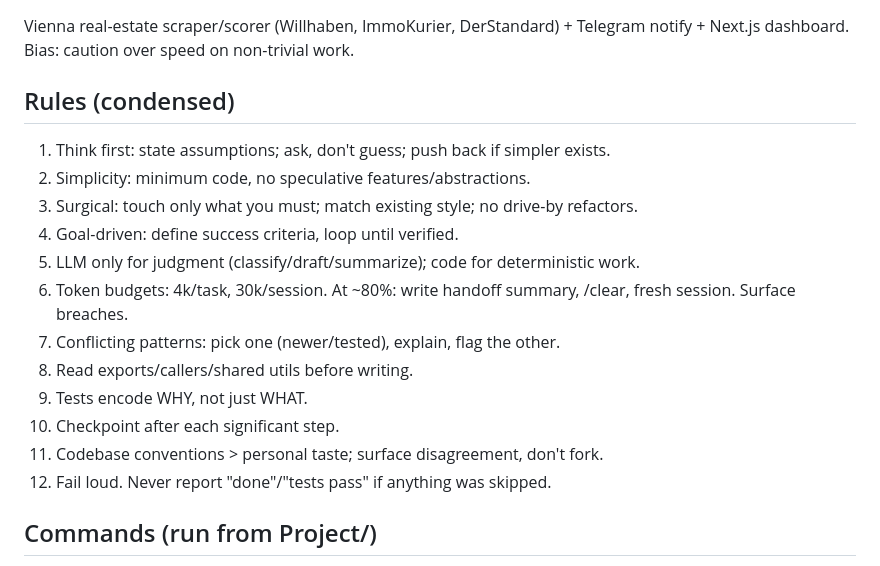
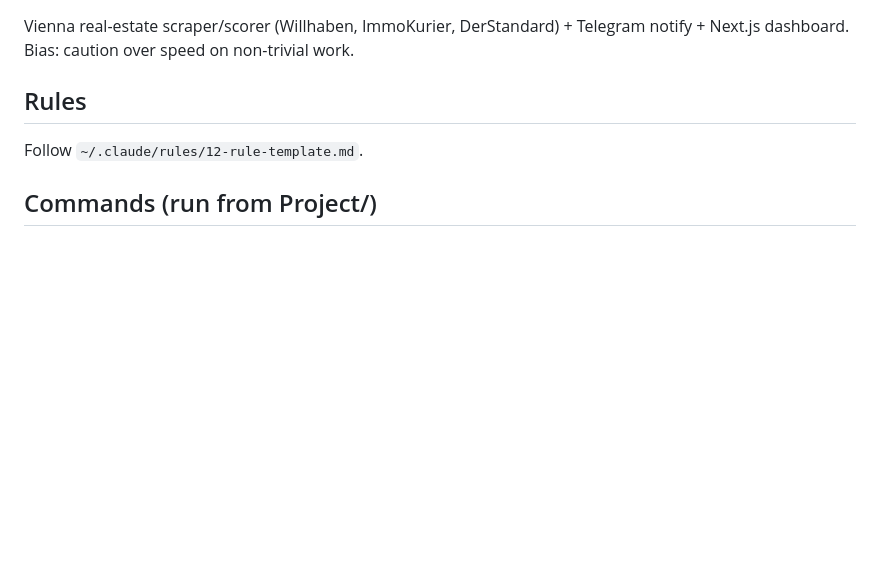
Before and after one commit to vladbrincoveanu/ImmoAgent, a Markdown page: CLAUDE.md, the part around the change. Rendered like a GitHub page; blank space fills up the shorter version.

Commit message:
docs: point CLAUDE.md rules at shared 12-rule template
Committed on the existing relentless/mygewo-parity branch — this only
touches CLAUDE.md, unrelated in-progress changes on this branch are
left alone.

Co-Authored-By: Claude Sonnet 5 <noreply@anthropic.com>

```diff
--- a/CLAUDE.md
+++ b/CLAUDE.md
@@ -2,19 +2,8 @@
 
 Vienna real-estate scraper/scorer (Willhaben, ImmoKurier, DerStandard) + Telegram notify + Next.js dashboard. Bias: caution over speed on non-trivial work.
 
-## Rules (condensed)
-1. Think first: state assumptions; ask, don't guess; push back if simpler exists.
-2. Simplicity: minimum code, no speculative features/abstractions.
-3. Surgical: touch only what you must; match existing style; no drive-by refactors.
-4. Goal-driven: define success criteria, loop until verified.
-5. LLM only for judgment (classify/draft/summarize); code for deterministic work.
-6. Token budgets: 4k/task, 30k/session. At ~80%: write handoff summary, /clear, fresh session. Surface breaches.
-7. Conflicting patterns: pick one (newer/tested), explain, flag the other.
-8. Read exports/callers/shared utils before writing.
-9. Tests encode WHY, not just WHAT.
-10. Checkpoint after each significant step.
-11. Codebase conventions > personal taste; surface disagreement, don't fork.
-12. Fail loud. Never report "done"/"tests pass" if anything was skipped.
+## Rules
+Follow `~/.claude/rules/12-rule-template.md`.
 
 ## Commands (run from Project/)
 - Scrape: `python run.py` [--send-to-telegram | --deep-scan | --quick-scan | --willhaben-only | --buyer-profile=X]
```
